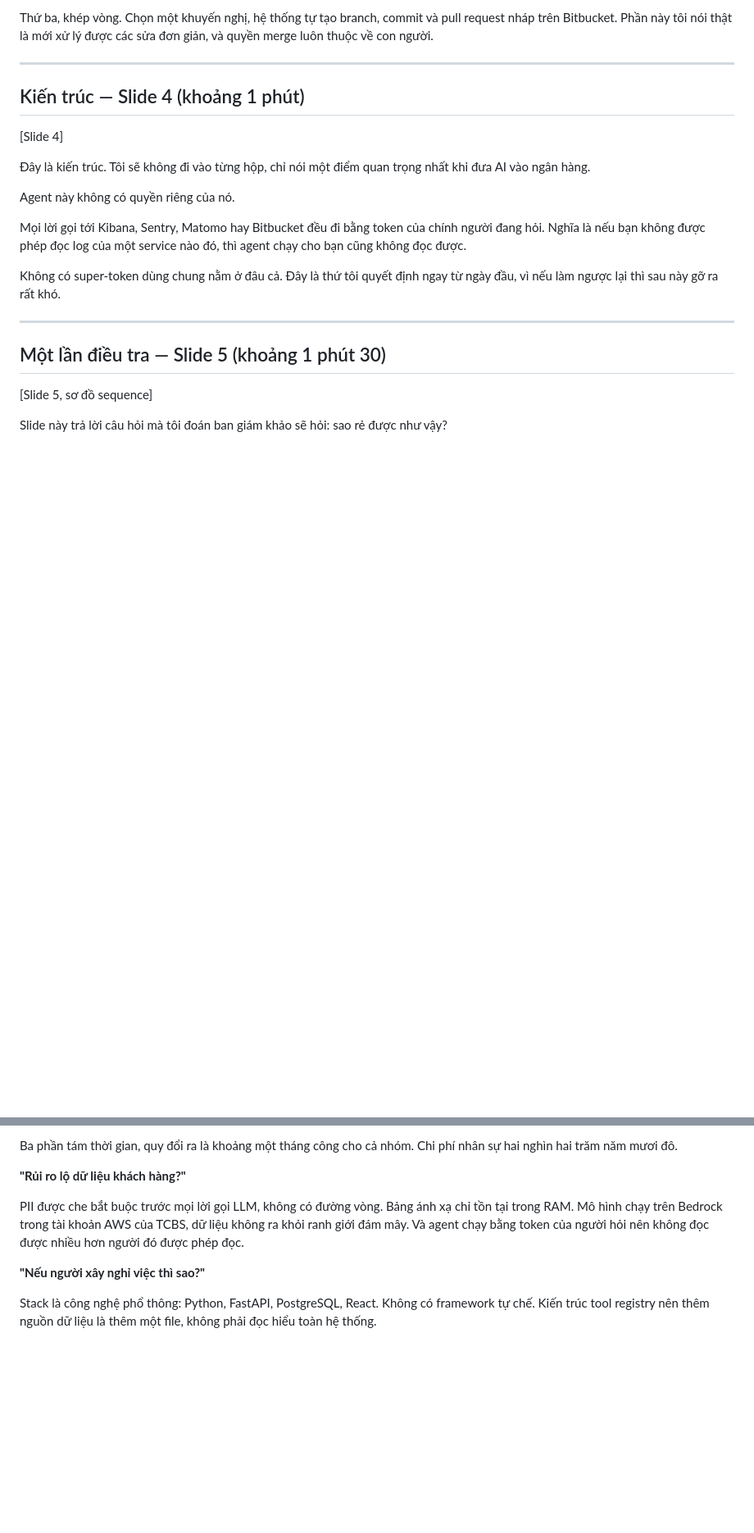
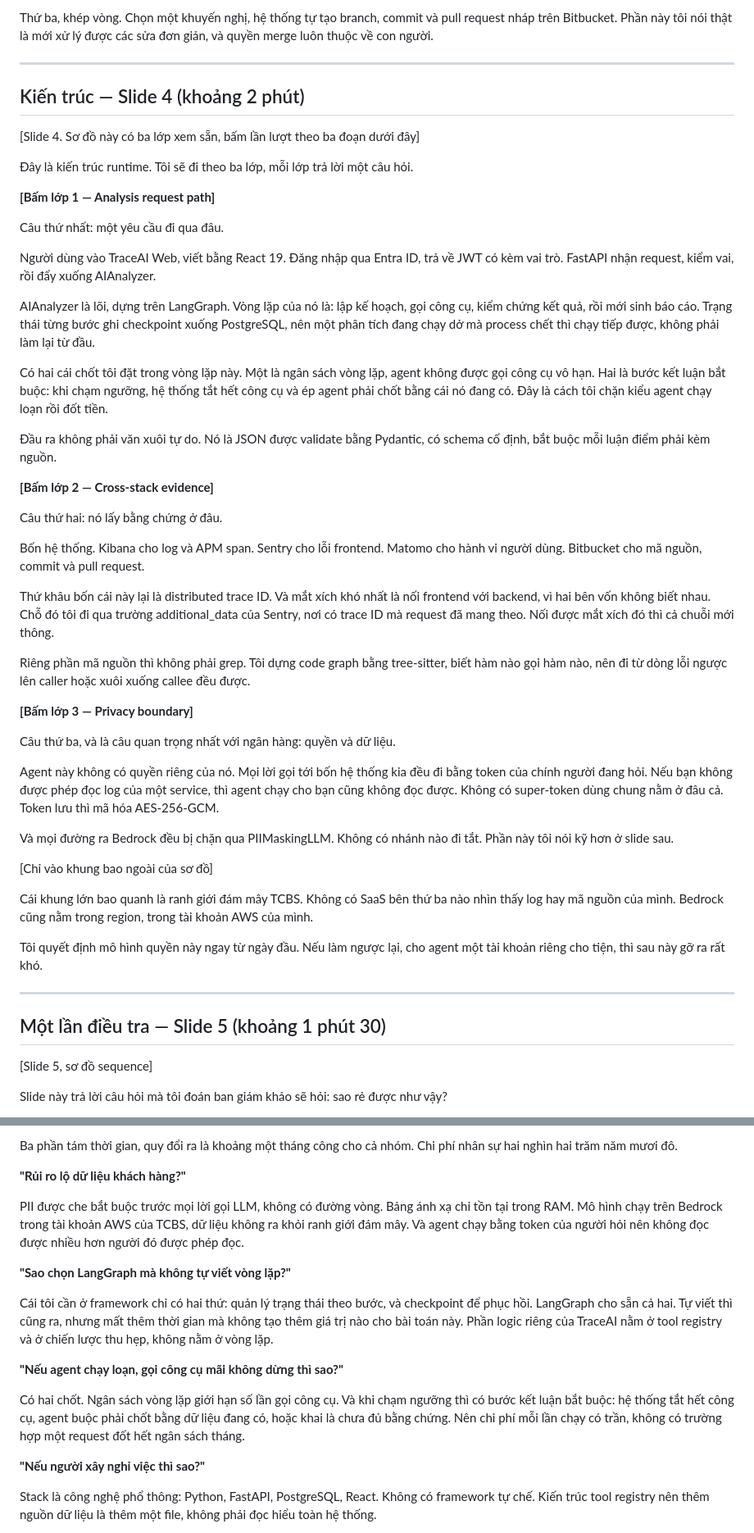
Before and after one commit to ngquangdat/traceai-docs, a Markdown page: kich-ban-thuyet-trinh.md, 2 parts joined by grey strips. Shown at 82% size. GitHub-like rendering; blank space fills up the shorter version.

Commit message:
Expand the architecture section of the presentation script
Slide 4 was a single point about permissions. Rewrites it to follow the
diagram's three guided views: the request path and agent control loop,
the four evidence sources stitched by trace ID, and the permission and
privacy boundary. Adds two Q&A entries on framework choice and runaway
tool loops, and revises the timing and cut guidance.

Co-Authored-By: Claude Opus 5 <noreply@anthropic.com>
Claude-Session: https://claude.ai/code/session_013spLdpthBU6945hpkDXV97

```diff
--- a/kich-ban-thuyet-trinh.md
+++ b/kich-ban-thuyet-trinh.md
@@ -60,17 +60,47 @@ Thứ ba, khép vòng. Chọn một khuyến nghị, hệ thống tự tạo bra
 
 ---
 
-## Kiến trúc — Slide 4 (khoảng 1 phút)
+## Kiến trúc — Slide 4 (khoảng 2 phút)
 
-[Slide 4]
+[Slide 4. Sơ đồ này có ba lớp xem sẵn, bấm lần lượt theo ba đoạn dưới đây]
 
-Đây là kiến trúc. Tôi sẽ không đi vào từng hộp, chỉ nói một điểm quan trọng nhất khi đưa AI vào ngân hàng.
+Đây là kiến trúc runtime. Tôi sẽ đi theo ba lớp, mỗi lớp trả lời một câu hỏi.
 
-Agent này không có quyền riêng của nó.
+**[Bấm lớp 1 — Analysis request path]**
 
-Mọi lời gọi tới Kibana, Sentry, Matomo hay Bitbucket đều đi bằng token của chính người đang hỏi. Nghĩa là nếu bạn không được phép đọc log của một service nào đó, thì agent chạy cho bạn cũng không đọc được.
+Câu thứ nhất: một yêu cầu đi qua đâu.
 
-Không có super-token dùng chung nằm ở đâu cả. Đây là thứ tôi quyết định ngay từ ngày đầu, vì nếu làm ngược lại thì sau này gỡ ra rất khó.
+Người dùng vào TraceAI Web, viết bằng React 19. Đăng nhập qua Entra ID, trả về JWT có kèm vai trò. FastAPI nhận request, kiểm vai, rồi đẩy xuống AIAnalyzer.
+
+AIAnalyzer là lõi, dựng trên LangGraph. Vòng lặp của nó là: lập kế hoạch, gọi công cụ, kiểm chứng kết quả, rồi mới sinh báo cáo. Trạng thái từng bước ghi checkpoint xuống PostgreSQL, nên một phân tích đang chạy dở mà process chết thì chạy tiếp được, không phải làm lại từ đầu.
+
+Có hai cái chốt tôi đặt trong vòng lặp này. Một là ngân sách vòng lặp, agent không được gọi công cụ vô hạn. Hai là bước kết luận bắt buộc: khi chạm ngưỡng, hệ thống tắt hết công cụ và ép agent phải chốt bằng cái nó đang có. Đây là cách tôi chặn kiểu agent chạy loạn rồi đốt tiền.
+
+Đầu ra không phải văn xuôi tự do. Nó là JSON được validate bằng Pydantic, có schema cố định, bắt buộc mỗi luận điểm phải kèm nguồn.
+
+**[Bấm lớp 2 — Cross-stack evidence]**
+
+Câu thứ hai: nó lấy bằng chứng ở đâu.
+
+Bốn hệ thống. Kibana cho log và APM span. Sentry cho lỗi frontend. Matomo cho hành vi người dùng. Bitbucket cho mã nguồn, commit và pull request.
+
+Thứ khâu bốn cái này lại là distributed trace ID. Và mắt xích khó nhất là nối frontend với backend, vì hai bên vốn không biết nhau. Chỗ đó tôi đi qua trường additional_data của Sentry, nơi có trace ID mà request đã mang theo. Nối được mắt xích đó thì cả chuỗi mới thông.
+
+Riêng phần mã nguồn thì không phải grep. Tôi dựng code graph bằng tree-sitter, biết hàm nào gọi hàm nào, nên đi từ dòng lỗi ngược lên caller hoặc xuôi xuống callee đều được.
+
+**[Bấm lớp 3 — Privacy boundary]**
+
+Câu thứ ba, và là câu quan trọng nhất với ngân hàng: quyền và dữ liệu.
+
+Agent này không có quyền riêng của nó. Mọi lời gọi tới bốn hệ thống kia đều đi bằng token của chính người đang hỏi. Nếu bạn không được phép đọc log của một service, thì agent chạy cho bạn cũng không đọc được. Không có super-token dùng chung nằm ở đâu cả. Token lưu thì mã hóa AES-256-GCM.
+
+Và mọi đường ra Bedrock đều bị chặn qua PIIMaskingLLM. Không có nhánh nào đi tắt. Phần này tôi nói kỹ hơn ở slide sau.
+
+[Chỉ vào khung bao ngoài của sơ đồ]
+
+Cái khung lớn bao quanh là ranh giới đám mây TCBS. Không có SaaS bên thứ ba nào nhìn thấy log hay mã nguồn của mình. Bedrock cũng nằm trong region, trong tài khoản AWS của mình.
+
+Tôi quyết định mô hình quyền này ngay từ ngày đầu. Nếu làm ngược lại, cho agent một tài khoản riêng cho tiện, thì sau này gỡ ra rất khó.
 
 ---
 
@@ -314,6 +344,14 @@ Ba phần tám thời gian, quy đổi ra là khoảng một tháng công cho c
 
 PII được che bắt buộc trước mọi lời gọi LLM, không có đường vòng. Bảng ánh xạ chỉ tồn tại trong RAM. Mô hình chạy trên Bedrock trong tài khoản AWS của TCBS, dữ liệu không ra khỏi ranh giới đám mây. Và agent chạy bằng token của người hỏi nên không đọc được nhiều hơn người đó được phép đọc.
 
+**"Sao chọn LangGraph mà không tự viết vòng lặp?"**
+
+Cái tôi cần ở framework chỉ có hai thứ: quản lý trạng thái theo bước, và checkpoint để phục hồi. LangGraph cho sẵn cả hai. Tự viết thì cũng ra, nhưng mất thêm thời gian mà không tạo thêm giá trị nào cho bài toán này. Phần logic riêng của TraceAI nằm ở tool registry và ở chiến lược thu hẹp, không nằm ở vòng lặp.
+
+**"Nếu agent chạy loạn, gọi công cụ mãi không dừng thì sao?"**
+
+Có hai chốt. Ngân sách vòng lặp giới hạn số lần gọi công cụ. Và khi chạm ngưỡng thì có bước kết luận bắt buộc: hệ thống tắt hết công cụ, agent buộc phải chốt bằng dữ liệu đang có, hoặc khai là chưa đủ bằng chứng. Nên chi phí mỗi lần chạy có trần, không có trường hợp một request đốt hết ngân sách tháng.
+
 **"Nếu người xây nghỉ việc thì sao?"**
 
 Stack là công nghệ phổ thông: Python, FastAPI, PostgreSQL, React. Không có framework tự chế. Kiến trúc tool registry nên thêm nguồn dữ liệu là thêm một file, không phải đọc hiểu toàn hệ thống.
```
Also changed, not shown: other parts of kich-ban-thuyet-trinh.md (+6 -2 lines).
